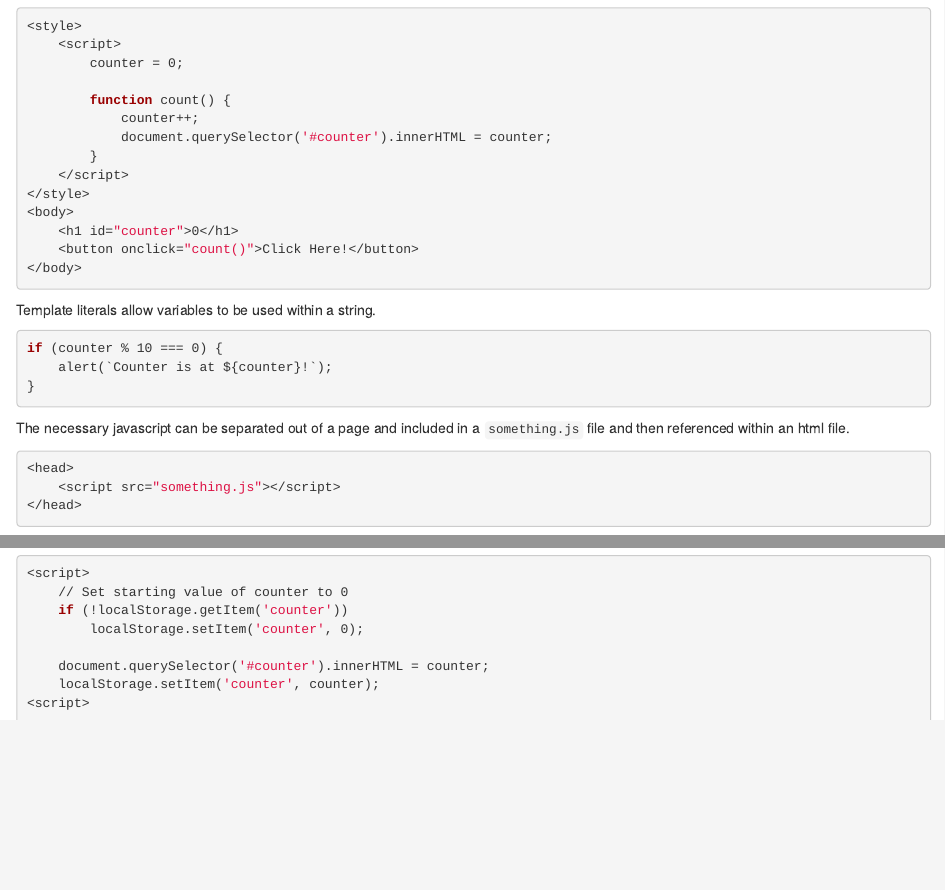
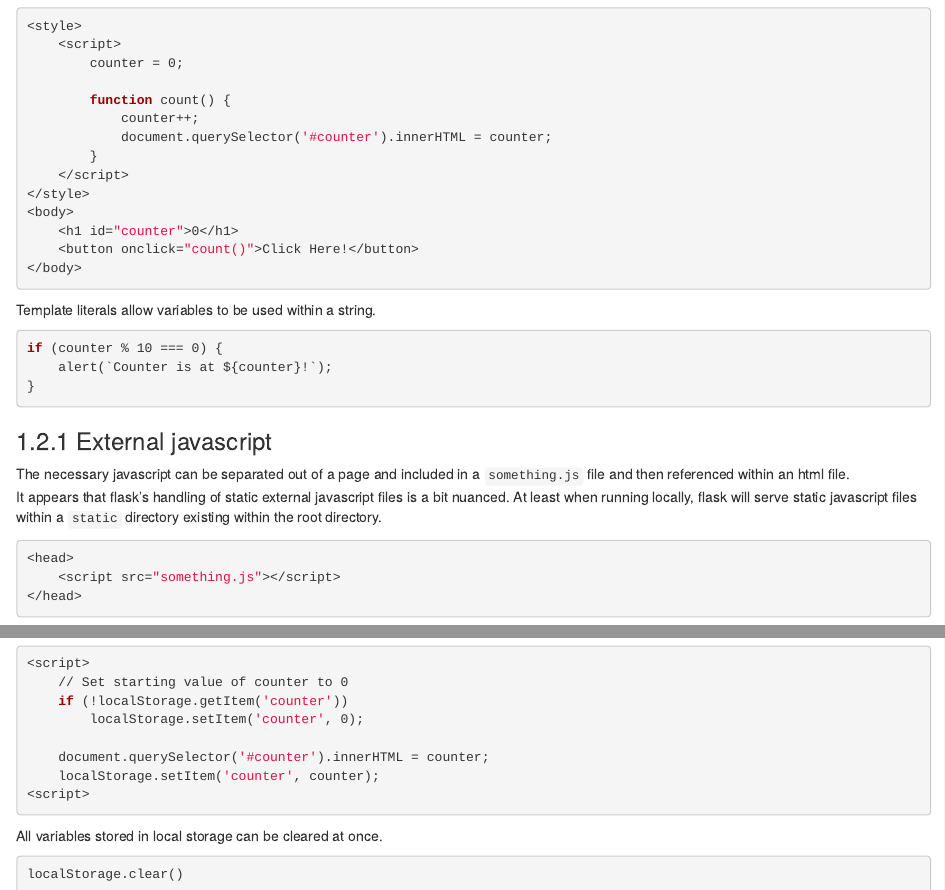
Before and after one commit to liggettla/webdev, an R Markdown document (06-javascript.Rmd): the page in a window 1100 px wide, from 1260 px down, and a second part further down, joined at a grey line. Rendered offline with R 4.5, knitr and Pandoc, with nearby package versions; drawn as R Markdown's standard HTML page in place of the format the file asks for.

Commit message:
static javascript files

````diff
--- a/06-javascript.Rmd
+++ b/06-javascript.Rmd
@@ -85,12 +85,15 @@ if (counter % 10 === 0) {
 }
 ```
 
+### External javascript
 The necessary javascript can be separated out of a page and included in a `something.js` file and then referenced within an html file.
+It appears that flask's handling of static external javascript files is a bit nuanced. At least when running locally, flask will serve static javascript files within a `static` directory existing within the root directory.
 ```{bash eval=FALSE}
 <head>
     <script src="something.js"></script>
 </head>
 ```
+
 
 ## Variables
 `const` can not be redefined.
@@ -234,3 +237,8 @@ Then if the `counter` variable is ever modified, the new value will be stored.
     localStorage.setItem('counter', counter);
 <script>
 ```
+
+All variables stored in local storage can be cleared at once.
+```{bash eval=FALSE}
+localStorage.clear()
+```
````
Also changed, not shown: docs/bookdown-demo.tex, docs/search_index.json, 12 other files.
